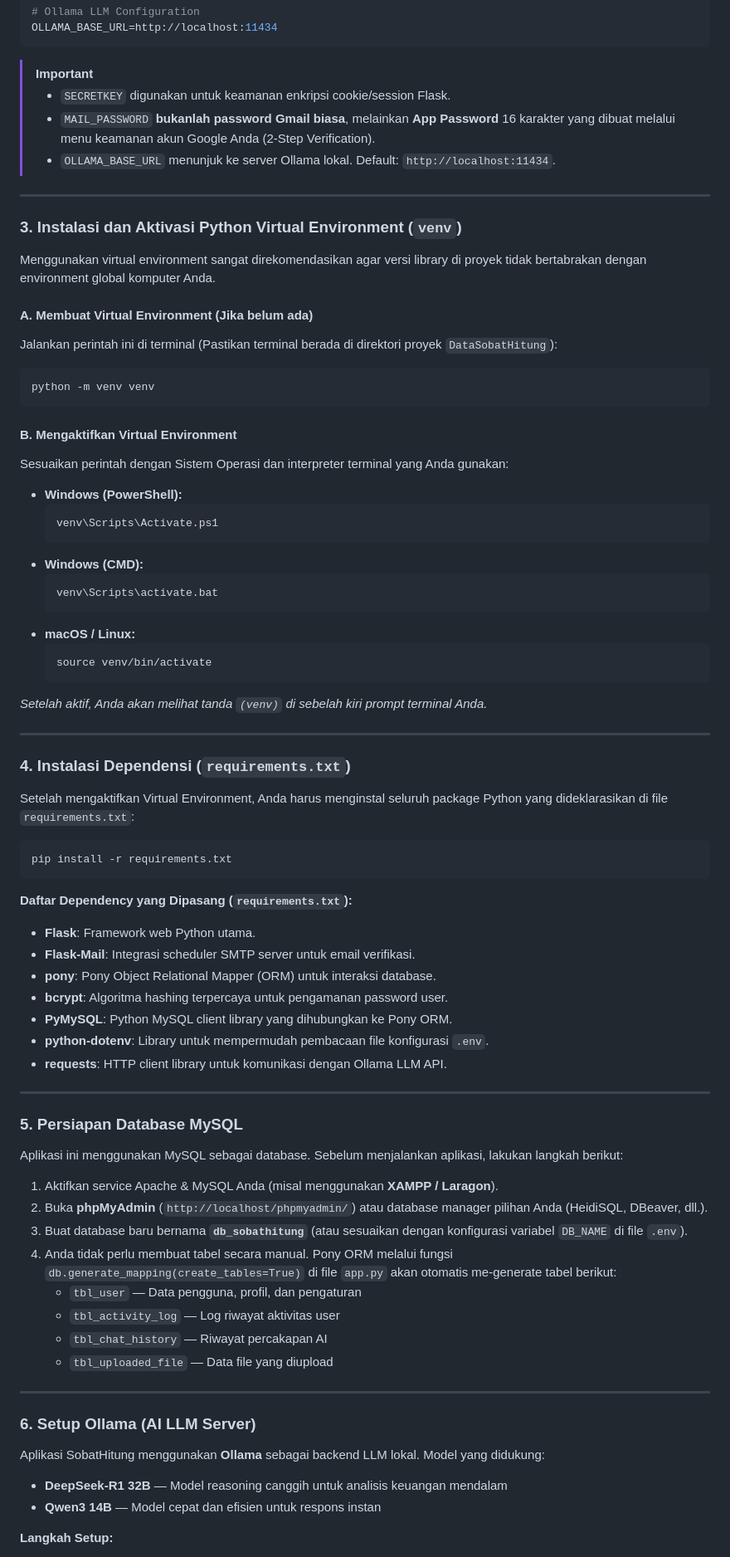
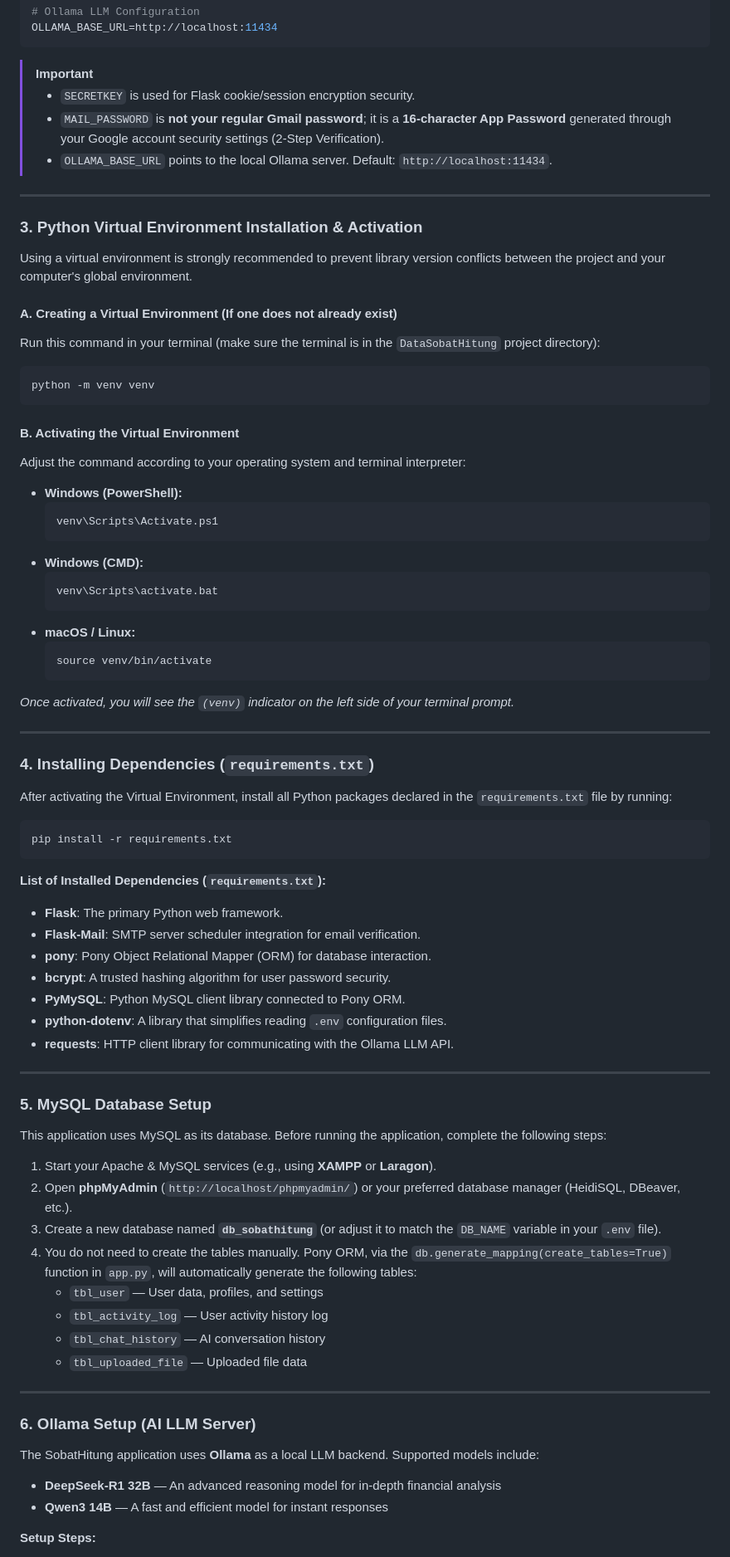
Before and after one commit to sirrauf/SobatHitung-Hackthon-AMD-ACT-II-Projects, a Markdown page: Readme.MD, the part around one of its changes. Shown at 83% size. GitHub-like rendering.

````diff
--- a/Readme.MD
+++ b/Readme.MD
@@ -167,27 +167,27 @@ OLLAMA_BASE_URL=http://localhost:11434
 
 > [!IMPORTANT]
 >
-> - `SECRETKEY` digunakan untuk keamanan enkripsi cookie/session Flask.
-> - `MAIL_PASSWORD` **bukanlah password Gmail biasa**, melainkan **App Password** 16 karakter yang dibuat melalui menu keamanan akun Google Anda (2-Step Verification).
-> - `OLLAMA_BASE_URL` menunjuk ke server Ollama lokal. Default: `http://localhost:11434`.
+> - `SECRETKEY` is used for Flask cookie/session encryption security.
+> - `MAIL_PASSWORD` is **not your regular Gmail password**; it is a **16-character App Password** generated through your Google account security settings (2-Step Verification).
+> - `OLLAMA_BASE_URL` points to the local Ollama server. Default: `http://localhost:11434`.
 
 ---
 
-### 3. Instalasi dan Aktivasi Python Virtual Environment (`venv`)
+### 3. Python Virtual Environment Installation & Activation
 
-Menggunakan virtual environment sangat direkomendasikan agar versi library di proyek tidak bertabrakan dengan environment global komputer Anda.
+Using a virtual environment is strongly recommended to prevent library version conflicts between the project and your computer's global environment.
 
-#### A. Membuat Virtual Environment (Jika belum ada)
+#### A. Creating a Virtual Environment (If one does not already exist)
 
-Jalankan perintah ini di terminal (Pastikan terminal berada di direktori proyek `DataSobatHitung`):
+Run this command in your terminal (make sure the terminal is in the `DataSobatHitung` project directory):
 
 ```bash
 python -m venv venv
 ```
 
-#### B. Mengaktifkan Virtual Environment
+#### B. Activating the Virtual Environment
 
-Sesuaikan perintah dengan Sistem Operasi dan interpreter terminal yang Anda gunakan:
+Adjust the command according to your operating system and terminal interpreter:
 
 - **Windows (PowerShell):**
   ```powershell
@@ -202,51 +202,51 @@ Sesuaikan perintah dengan Sistem Operasi dan interpreter terminal yang Anda guna
   source venv/bin/activate
   ```
 
-_Setelah aktif, Anda akan melihat tanda `(venv)` di sebelah kiri prompt terminal Anda._
+_Once activated, you will see the `(venv)` indicator on the left side of your terminal prompt._
 
 ---
 
-### 4. Instalasi Dependensi (`requirements.txt`)
+### 4. Installing Dependencies (`requirements.txt`)
 
-Setelah mengaktifkan Virtual Environment, Anda harus menginstal seluruh package Python yang dideklarasikan di file `requirements.txt`:
+After activating the Virtual Environment, install all Python packages declared in the `requirements.txt` file by running:
 
 ```bash
 pip install -r requirements.txt
 ```
 
-**Daftar Dependency yang Dipasang (`requirements.txt`):**
+**List of Installed Dependencies (`requirements.txt`):**
 
-- **Flask**: Framework web Python utama.
-- **Flask-Mail**: Integrasi scheduler SMTP server untuk email verifikasi.
-- **pony**: Pony Object Relational Mapper (ORM) untuk interaksi database.
-- **bcrypt**: Algoritma hashing terpercaya untuk pengamanan password user.
-- **PyMySQL**: Python MySQL client library yang dihubungkan ke Pony ORM.
-- **python-dotenv**: Library untuk mempermudah pembacaan file konfigurasi `.env`.
-- **requests**: HTTP client library untuk komunikasi dengan Ollama LLM API.
+- **Flask**: The primary Python web framework.
+- **Flask-Mail**: SMTP server scheduler integration for email verification.
+- **pony**: Pony Object Relational Mapper (ORM) for database interaction.
+- **bcrypt**: A trusted hashing algorithm for user password security.
+- **PyMySQL**: Python MySQL client library connected to Pony ORM.
+- **python-dotenv**: A library that simplifies reading `.env` configuration files.
+- **requests**: HTTP client library for communicating with the Ollama LLM API.
 
 ---
 
-### 5. Persiapan Database MySQL
+### 5. MySQL Database Setup
 
-Aplikasi ini menggunakan MySQL sebagai database. Sebelum menjalankan aplikasi, lakukan langkah berikut:
+This application uses MySQL as its database. Before running the application, complete the following steps:
 
-1. Aktifkan service Apache & MySQL Anda (misal menggunakan **XAMPP / Laragon**).
-2. Buka **phpMyAdmin** (`http://localhost/phpmyadmin/`) atau database manager pilihan Anda (HeidiSQL, DBeaver, dll.).
-3. Buat database baru bernama **`db_sobathitung`** (atau sesuaikan dengan konfigurasi variabel `DB_NAME` di file `.env`).
-4. Anda tidak perlu membuat tabel secara manual. Pony ORM melalui fungsi `db.generate_mapping(create_tables=True)` di file `app.py` akan otomatis me-generate tabel berikut:
-   - `tbl_user` — Data pengguna, profil, dan pengaturan
-   - `tbl_activity_log` — Log riwayat aktivitas user
-   - `tbl_chat_history` — Riwayat percakapan AI
-   - `tbl_uploaded_file` — Data file yang diupload
+1. Start your Apache & MySQL services (e.g., using **XAMPP** or **Laragon**).
+2. Open **phpMyAdmin** (`http://localhost/phpmyadmin/`) or your preferred database manager (HeidiSQL, DBeaver, etc.).
+3. Create a new database named **`db_sobathitung`** (or adjust it to match the `DB_NAME` variable in your `.env` file).
+4. You do not need to create the tables manually. Pony ORM, via the `db.generate_mapping(create_tables=True)` function in `app.py`, will automatically generate the following tables:
+   - `tbl_user` — User data, profiles, and settings
+   - `tbl_activity_log` — User activity history log
+   - `tbl_chat_history` — AI conversation history
+   - `tbl_uploaded_file` — Uploaded file data
 
 ---
 
-### 6. Setup Ollama (AI LLM Server)
+### 6. Ollama Setup (AI LLM Server)
 
-Aplikasi SobatHitung menggunakan **Ollama** sebagai backend LLM lokal. Model yang didukung:
+The SobatHitung application uses **Ollama** as a local LLM backend. Supported models include:
 
-- **DeepSeek-R1 32B** — Model reasoning canggih untuk analisis keuangan mendalam
-- **Qwen3 14B** — Model cepat dan efisien untuk respons instan
+- **DeepSeek-R1 32B** — An advanced reasoning model for in-depth financial analysis
+- **Qwen3 14B** — A fast and efficient model for instant responses
 
-**Langkah Setup:**
+**Setup Steps:**
 
````
Also changed, not shown: other parts of Readme.MD (+65 -65 lines).
